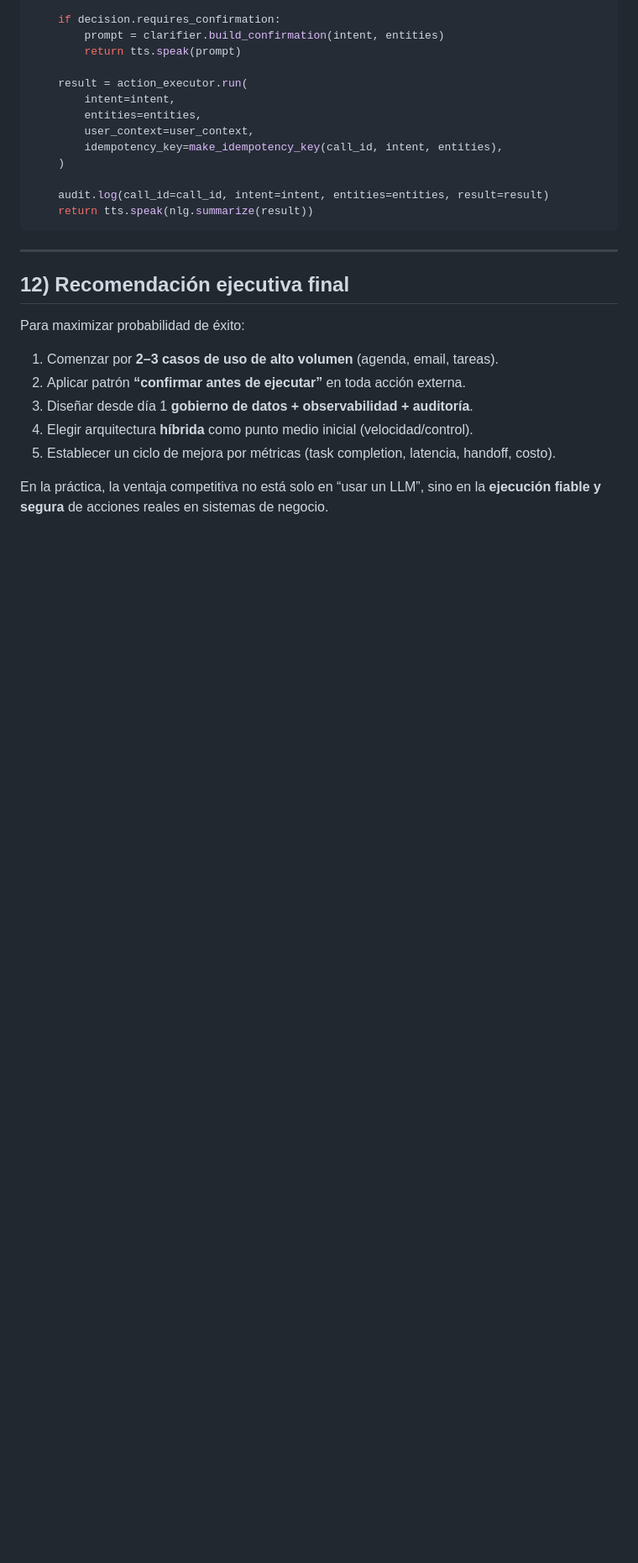
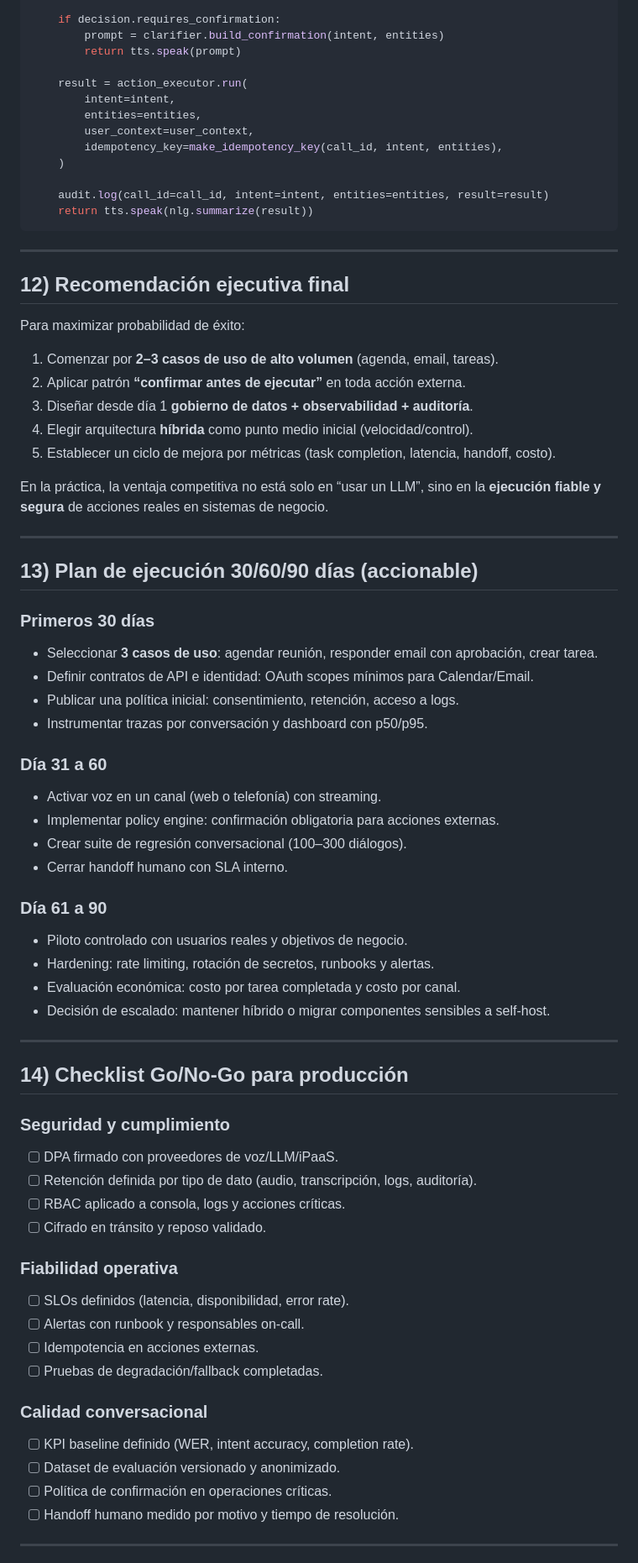
Before and after one commit to puertoricanboy/hello-word, a Markdown page: informe_tecnico_secretaria_virtual.md, the part around one of its changes. Shown at 84% size. GitHub-like rendering; blank space fills up the shorter version.

Commit message:
Expand virtual secretary report with execution plan and risk controls

```diff
--- a/informe_tecnico_secretaria_virtual.md
+++ b/informe_tecnico_secretaria_virtual.md
@@ -309,3 +309,51 @@ Para maximizar probabilidad de éxito:
 5. Establecer un ciclo de mejora por métricas (task completion, latencia, handoff, costo).
 
 En la práctica, la ventaja competitiva no está solo en “usar un LLM”, sino en la **ejecución fiable y segura** de acciones reales en sistemas de negocio.
+
+
+---
+
+## 13) Plan de ejecución 30/60/90 días (accionable)
+
+### Primeros 30 días
+- Seleccionar **3 casos de uso**: agendar reunión, responder email con aprobación, crear tarea.
+- Definir contratos de API e identidad: OAuth scopes mínimos para Calendar/Email.
+- Publicar una política inicial: consentimiento, retención, acceso a logs.
+- Instrumentar trazas por conversación y dashboard con p50/p95.
+
+### Día 31 a 60
+- Activar voz en un canal (web o telefonía) con streaming.
+- Implementar policy engine: confirmación obligatoria para acciones externas.
+- Crear suite de regresión conversacional (100–300 diálogos).
+- Cerrar handoff humano con SLA interno.
+
+### Día 61 a 90
+- Piloto controlado con usuarios reales y objetivos de negocio.
+- Hardening: rate limiting, rotación de secretos, runbooks y alertas.
+- Evaluación económica: costo por tarea completada y costo por canal.
+- Decisión de escalado: mantener híbrido o migrar componentes sensibles a self-host.
+
+---
+
+## 14) Checklist Go/No-Go para producción
+
+### Seguridad y cumplimiento
+- [ ] DPA firmado con proveedores de voz/LLM/iPaaS.
+- [ ] Retención definida por tipo de dato (audio, transcripción, logs, auditoría).
+- [ ] RBAC aplicado a consola, logs y acciones críticas.
+- [ ] Cifrado en tránsito y reposo validado.
+
+### Fiabilidad operativa
+- [ ] SLOs definidos (latencia, disponibilidad, error rate).
+- [ ] Alertas con runbook y responsables on-call.
+- [ ] Idempotencia en acciones externas.
+- [ ] Pruebas de degradación/fallback completadas.
+
+### Calidad conversacional
+- [ ] KPI baseline definido (WER, intent accuracy, completion rate).
+- [ ] Dataset de evaluación versionado y anonimizado.
+- [ ] Política de confirmación en operaciones críticas.
+- [ ] Handoff humano medido por motivo y tiempo de resolución.
+
+---
+
```
Also changed, not shown: other parts of informe_tecnico_secretaria_virtual.md (+30 -0 lines).
